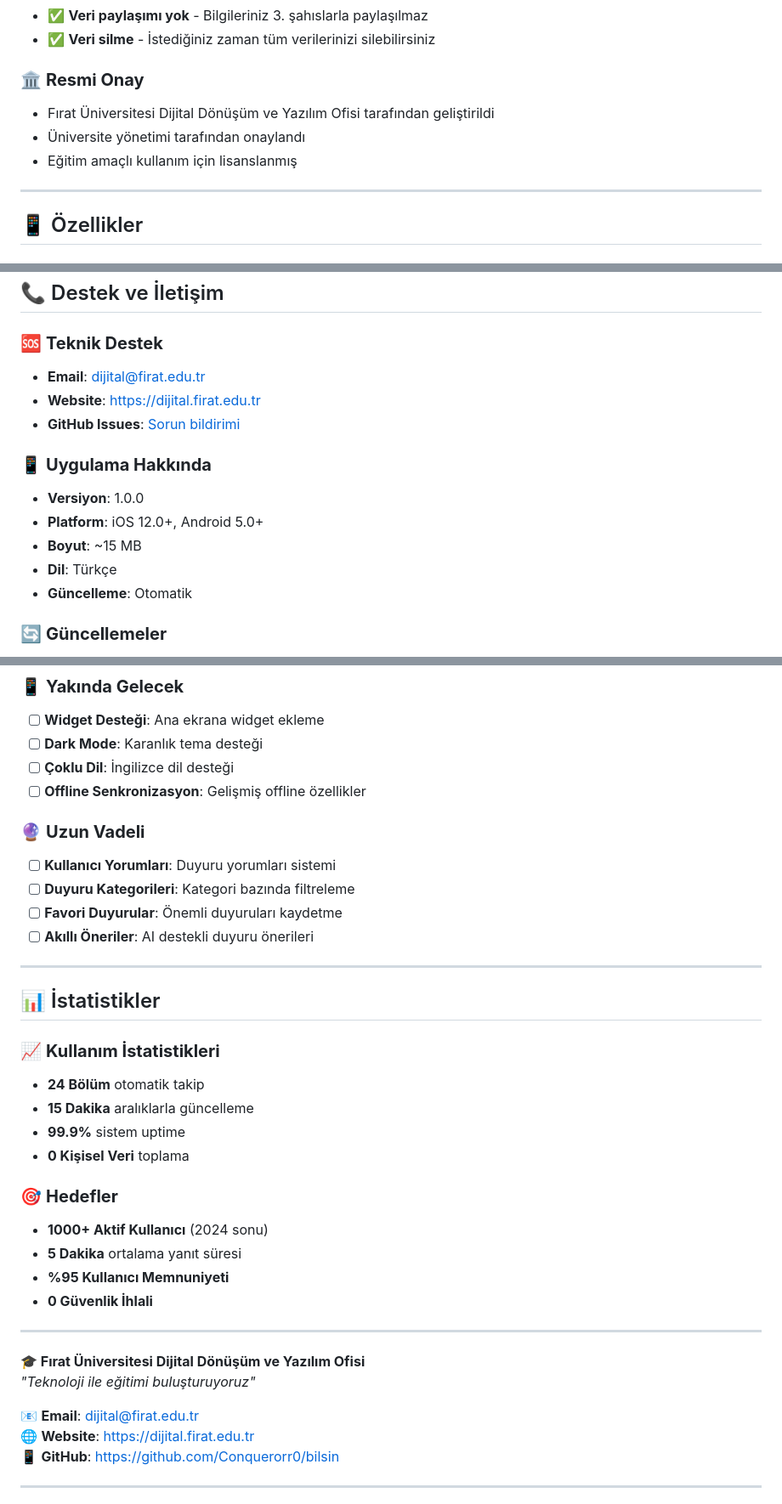
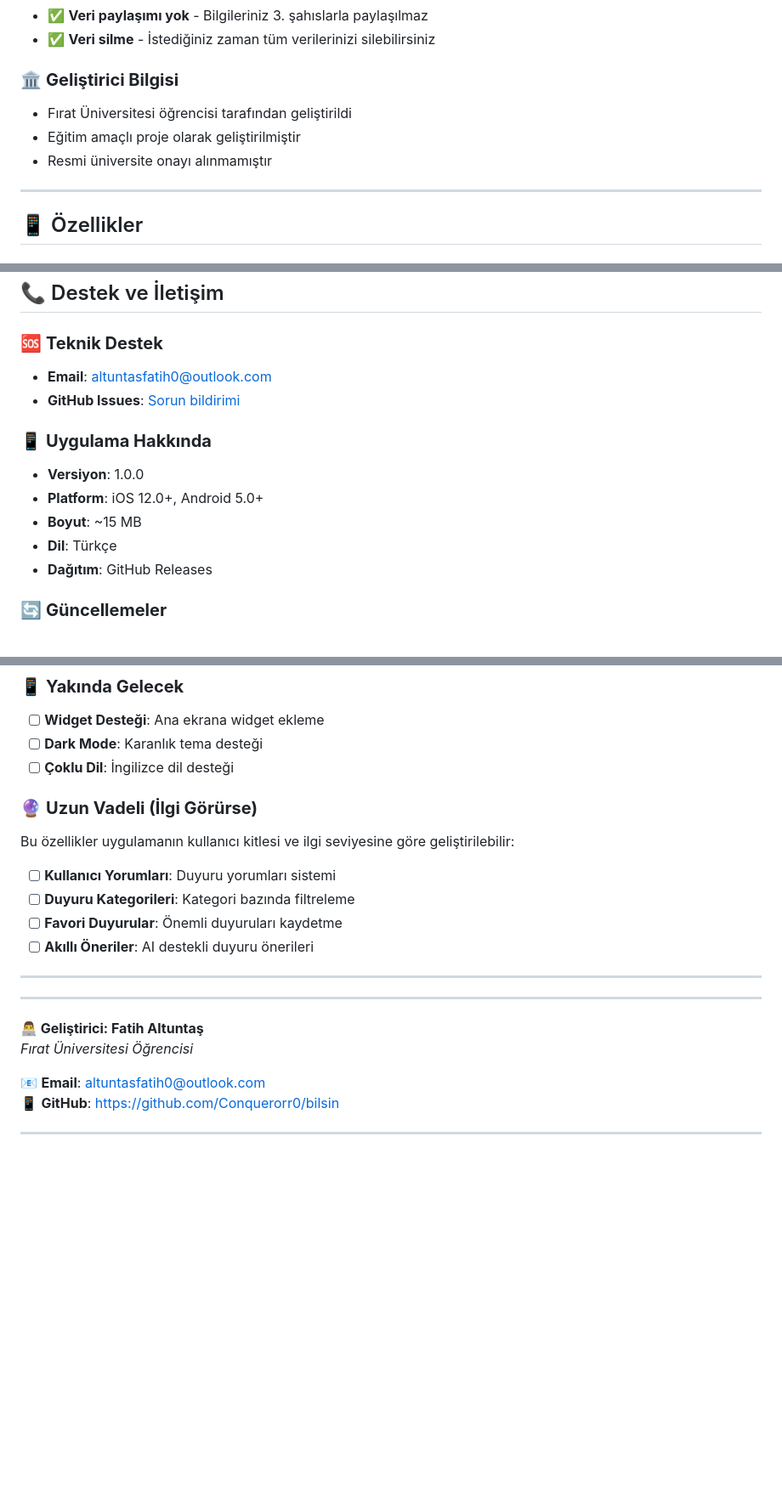
Before and after one commit to Conquerorr0/bilsin, a Markdown page: README.md, 3 parts joined by grey strips. Shown: that part at 85% size. GitHub-like rendering; blank space fills up the shorter version.

```diff
--- a/README.md
+++ b/README.md
@@ -87,10 +86,10 @@ Bilsin, Fırat Üniversitesi'nin **24 farklı bölümünü** otomatik olarak tak
 - ✅ **Veri paylaşımı yok** - Bilgileriniz 3. şahıslarla paylaşılmaz
 - ✅ **Veri silme** - İstediğiniz zaman tüm verilerinizi silebilirsiniz
 
-### 🏛️ **Resmi Onay**
-- Fırat Üniversitesi Dijital Dönüşüm ve Yazılım Ofisi tarafından geliştirildi
-- Üniversite yönetimi tarafından onaylandı
-- Eğitim amaçlı kullanım için lisanslanmış
+### 🏛️ **Geliştirici Bilgisi**
+- Fırat Üniversitesi öğrencisi tarafından geliştirildi
+- Eğitim amaçlı proje olarak geliştirilmiştir
+- Resmi üniversite onayı alınmamıştır
 
 ---
 
@@ -179,8 +176,7 @@ Bilsin, Fırat Üniversitesi'nin **24 farklı bölümünü** otomatik olarak tak
 ## 📞 Destek ve İletişim
 
 ### 🆘 **Teknik Destek**
-- **Email**: dijital@firat.edu.tr
-- **Website**: https://dijital.firat.edu.tr
+- **Email**: altuntasfatih0@outlook.com
 - **GitHub Issues**: [Sorun bildirimi](https://github.com/Conquerorr0/bilsin/issues)
 
 ### 📱 **Uygulama Hakkında**
@@ -188,7 +184,7 @@ Bilsin, Fırat Üniversitesi'nin **24 farklı bölümünü** otomatik olarak tak
 - **Platform**: iOS 12.0+, Android 5.0+
 - **Boyut**: ~15 MB
 - **Dil**: Türkçe
-- **Güncelleme**: Otomatik
+- **Dağıtım**: GitHub Releases
 
 ### 🔄 **Güncellemeler**
 - **Düzenli güncellemeler** ile yeni özellikler
@@ -221,9 +217,9 @@ Bu uygulama MIT lisansı altında lisanslanmıştır. Detaylar için [LICENSE](L
 - [ ] **Widget Desteği**: Ana ekrana widget ekleme
 - [ ] **Dark Mode**: Karanlık tema desteği
 - [ ] **Çoklu Dil**: İngilizce dil desteği
-- [ ] **Offline Senkronizasyon**: Gelişmiş offline özellikler
 
-### 🔮 **Uzun Vadeli**
+### 🔮 **Uzun Vadeli (İlgi Görürse)**
+Bu özellikler uygulamanın kullanıcı kitlesi ve ilgi seviyesine göre geliştirilebilir:
 - [ ] **Kullanıcı Yorumları**: Duyuru yorumları sistemi
 - [ ] **Duyuru Kategorileri**: Kategori bazında filtreleme
 - [ ] **Favori Duyurular**: Önemli duyuruları kaydetme
@@ -231,27 +227,12 @@ Bu uygulama MIT lisansı altında lisanslanmıştır. Detaylar için [LICENSE](L
 
 ---
 
-## 📊 İstatistikler
-
-### 📈 **Kullanım İstatistikleri**
-- **24 Bölüm** otomatik takip
-- **15 Dakika** aralıklarla güncelleme
-- **99.9%** sistem uptime
-- **0 Kişisel Veri** toplama
-
-### 🎯 **Hedefler**
-- **1000+ Aktif Kullanıcı** (2024 sonu)
-- **5 Dakika** ortalama yanıt süresi
-- **%95 Kullanıcı Memnuniyeti**
-- **0 Güvenlik İhlali**
-
 ---
 
-**🎓 Fırat Üniversitesi Dijital Dönüşüm ve Yazılım Ofisi**
-*"Teknoloji ile eğitimi buluşturuyoruz"*
+**👨‍💻 Geliştirici: Fatih Altuntaş**
+*Fırat Üniversitesi Öğrencisi*
 
-📧 **Email**: dijital@firat.edu.tr
-🌐 **Website**: https://dijital.firat.edu.tr
+📧 **Email**: altuntasfatih0@outlook.com
 📱 **GitHub**: https://github.com/Conquerorr0/bilsin
 
 ---
```
Also changed, not shown: other parts of README.md (+31 -34 lines).
